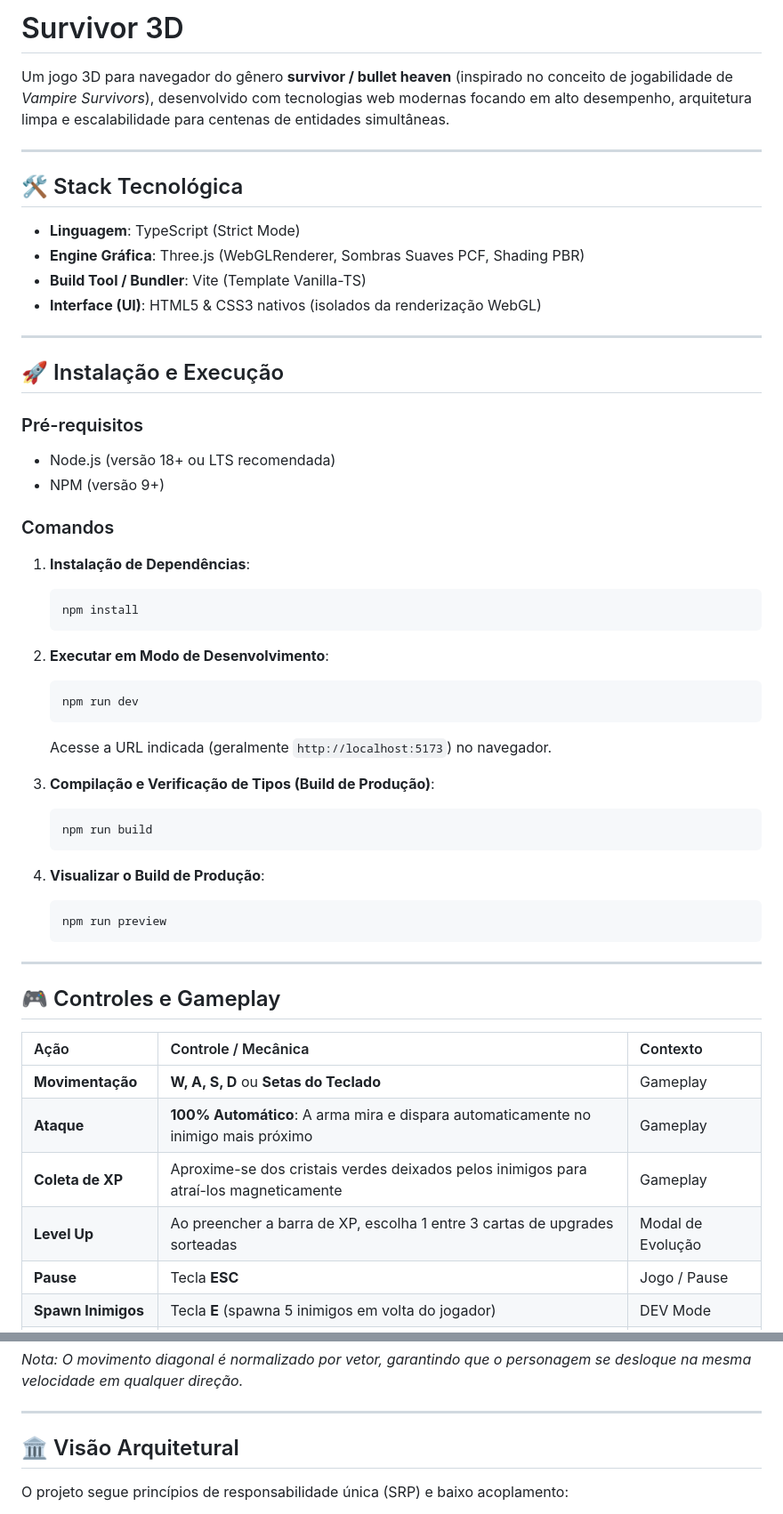
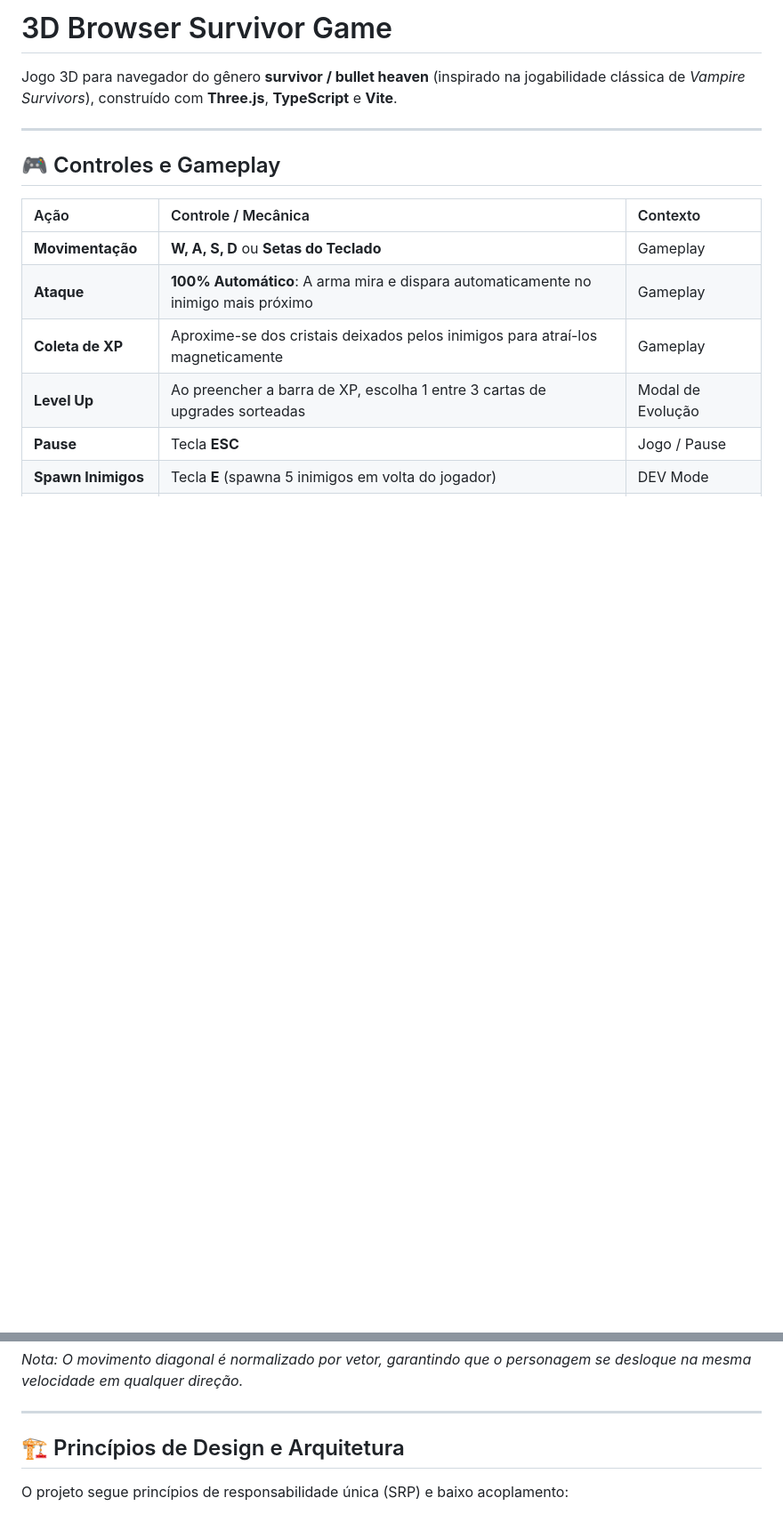
Before and after one commit to luizihara/browser-game, a Markdown page: README.md, 2 parts joined by grey strips. Shown at 89% size. Drawn GitHub-style; blank space fills up the shorter version.

````diff
--- a/README.md
+++ b/README.md
@@ -1,46 +1,6 @@
-# Survivor 3D
+# 3D Browser Survivor Game
 
-Um jogo 3D para navegador do gênero **survivor / bullet heaven** (inspirado no conceito de jogabilidade de *Vampire Survivors*), desenvolvido com tecnologias web modernas focando em alto desempenho, arquitetura limpa e escalabilidade para centenas de entidades simultâneas.
-
----
-
-## 🛠️ Stack Tecnológica
-
-- **Linguagem**: TypeScript (Strict Mode)
-- **Engine Gráfica**: Three.js (WebGLRenderer, Sombras Suaves PCF, Shading PBR)
-- **Build Tool / Bundler**: Vite (Template Vanilla-TS)
-- **Interface (UI)**: HTML5 & CSS3 nativos (isolados da renderização WebGL)
-
----
-
-## 🚀 Instalação e Execução
-
-### Pré-requisitos
-- Node.js (versão 18+ ou LTS recomendada)
-- NPM (versão 9+)
-
-### Comandos
-
-1. **Instalação de Dependências**:
-   ```bash
-   npm install
-   ```
-
-2. **Executar em Modo de Desenvolvimento**:
-   ```bash
-   npm run dev
-   ```
-   Acesse a URL indicada (geralmente `http://localhost:5173`) no navegador.
-
-3. **Compilação e Verificação de Tipos (Build de Produção)**:
-   ```bash
-   npm run build
-   ```
-
-4. **Visualizar o Build de Produção**:
-   ```bash
-   npm run preview
-   ```
+Jogo 3D para navegador do gênero **survivor / bullet heaven** (inspirado na jogabilidade clássica de *Vampire Survivors*), construído com **Three.js**, **TypeScript** e **Vite**.
 
 ---
 
@@ -50,7 +10,7 @@ Um jogo 3D para navegador do gênero **survivor / bullet heaven** (inspirado no
 | :--- | :--- | :--- |
 | **Movimentação** | **W, A, S, D** ou **Setas do Teclado** | Gameplay |
 | **Ataque** | **100% Automático**: A arma mira e dispara automaticamente no inimigo mais próximo | Gameplay |
-| **Coleta de XP** | Aproxime-se dos cristais verdes deixados pelos inimigos para atraí-los magneticamente | Gameplay |
+| **Coleta de XP** | Aproxime-se dos cristais deixados pelos inimigos para atraí-los magneticamente | Gameplay |
 | **Level Up** | Ao preencher a barra de XP, escolha 1 entre 3 cartas de upgrades sorteadas | Modal de Evolução |
 | **Pause** | Tecla **ESC** | Jogo / Pause |
 | **Spawn Inimigos** | Tecla **E** (spawna 5 inimigos em volta do jogador) | DEV Mode |
@@ -61,7 +21,7 @@ Um jogo 3D para navegador do gênero **survivor / bullet heaven** (inspirado no
 
 ---
 
-## 🏛️ Visão Arquitetural
+## 🏗️ Princípios de Design e Arquitetura
 
 O projeto segue princípios de responsabilidade única (SRP) e baixo acoplamento:
 
````
Also changed, not shown: other parts of README.md (+24 -4 lines), AGENTS.md (+9 -7 lines).
